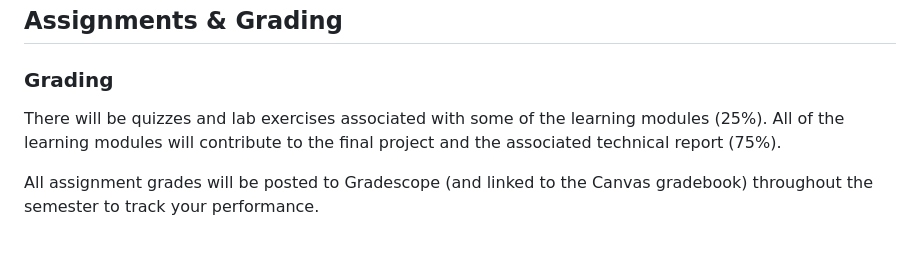
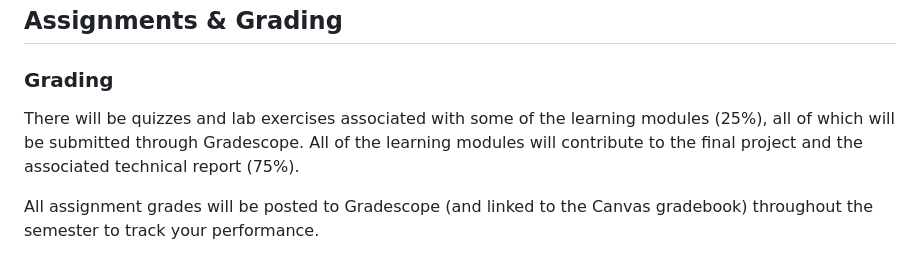
Before and after one commit to mlp6/Embedded-Medical-Devices, a Markdown page: Embedded-Medical-Devices-Syllabus.md, the part around the change. Drawn GitHub-style.

Commit message:
add note about using Gradescope

```diff
--- a/Embedded-Medical-Devices-Syllabus.md
+++ b/Embedded-Medical-Devices-Syllabus.md
@@ -115,7 +115,7 @@ Participation on Ed Discussion is also encouraged.
 
 ### Grading
 
-There will be quizzes and lab exercises associated with some of the learning modules (25%).  All of the learning modules will contribute to the final project and the associated technical report (75%).
+There will be quizzes and lab exercises associated with some of the learning modules (25%), all of which will be submitted through Gradescope.  All of the learning modules will contribute to the final project and the associated technical report (75%).
 
 All assignment grades will be posted to Gradescope (and linked to the Canvas gradebook) throughout the semester to track your performance.
 
```
